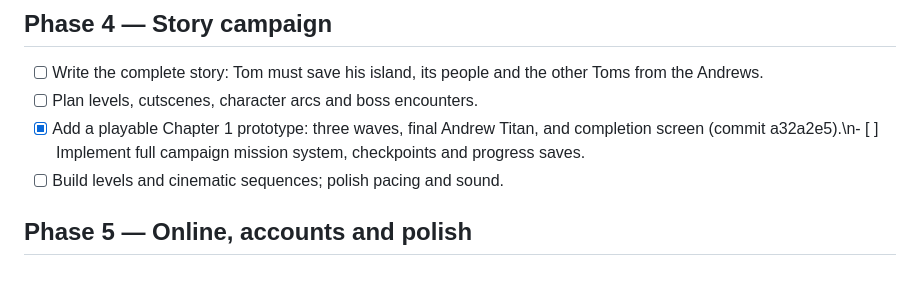
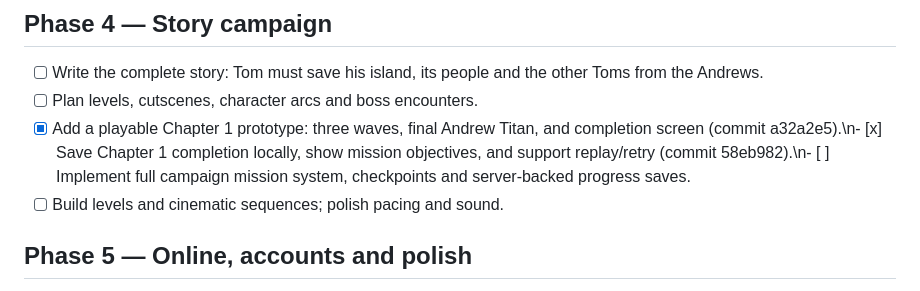
Before and after one commit to isaacgonzalez0927-commits/Call-of-Tom, a Markdown page: OVERHAUL_TRACKER.md, the part around the change. GitHub-like rendering.

Commit message:
Update overhaul tracker for story mission progress and retry

```diff
--- a/OVERHAUL_TRACKER.md
+++ b/OVERHAUL_TRACKER.md
@@ -30,7 +30,7 @@ This is a staged implementation plan. A checked item means code has been committ
 ## Phase 4 — Story campaign
 - [ ] Write the complete story: Tom must save his island, its people and the other Toms from the Andrews.
 - [ ] Plan levels, cutscenes, character arcs and boss encounters.
-- [x] Add a playable Chapter 1 prototype: three waves, final Andrew Titan, and completion screen (commit a32a2e5).\n- [ ] Implement full campaign mission system, checkpoints and progress saves.
+- [x] Add a playable Chapter 1 prototype: three waves, final Andrew Titan, and completion screen (commit a32a2e5).\n- [x] Save Chapter 1 completion locally, show mission objectives, and support replay/retry (commit 58eb982).\n- [ ] Implement full campaign mission system, checkpoints and server-backed progress saves.
 - [ ] Build levels and cinematic sequences; polish pacing and sound.
 
 ## Phase 5 — Online, accounts and polish
```
